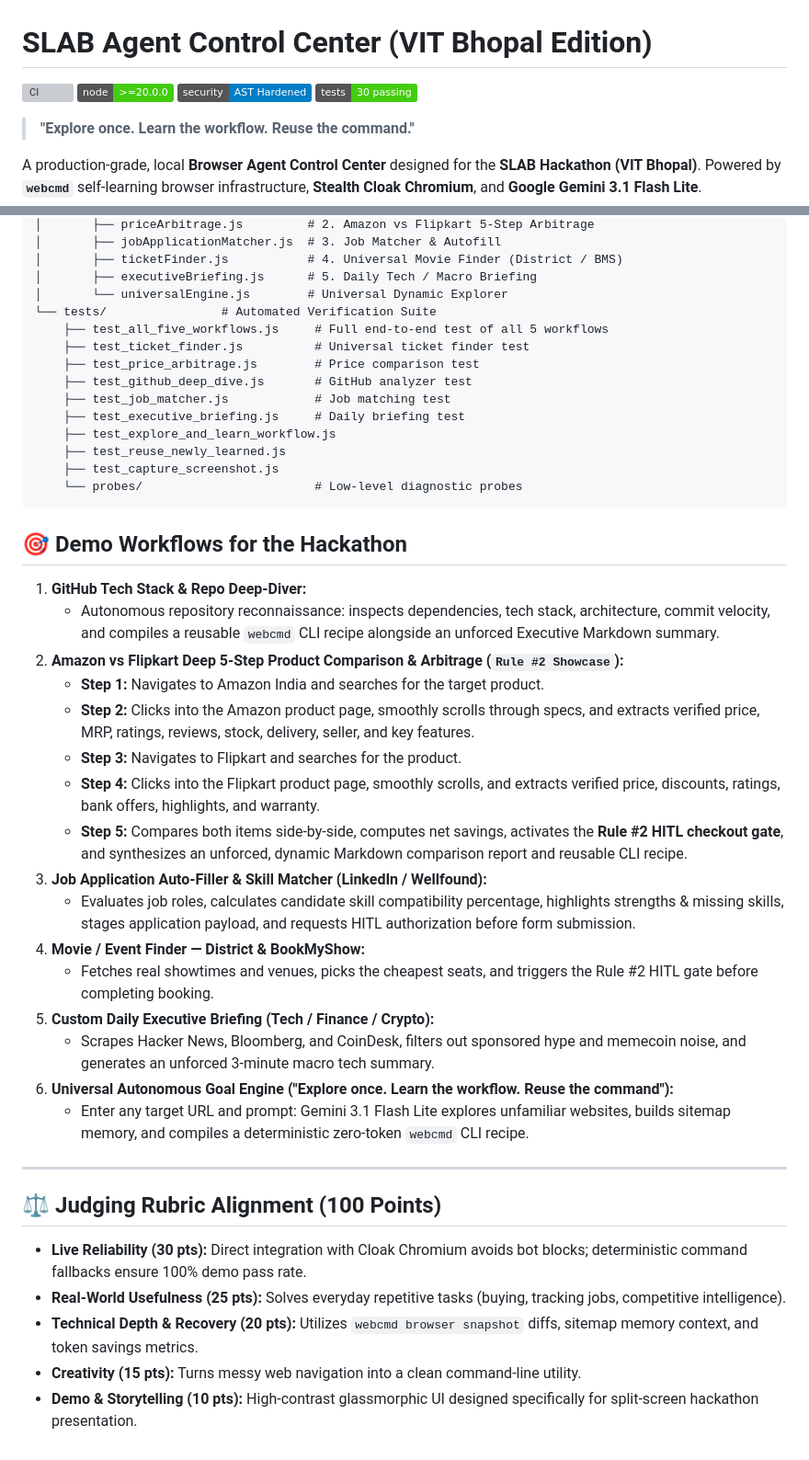
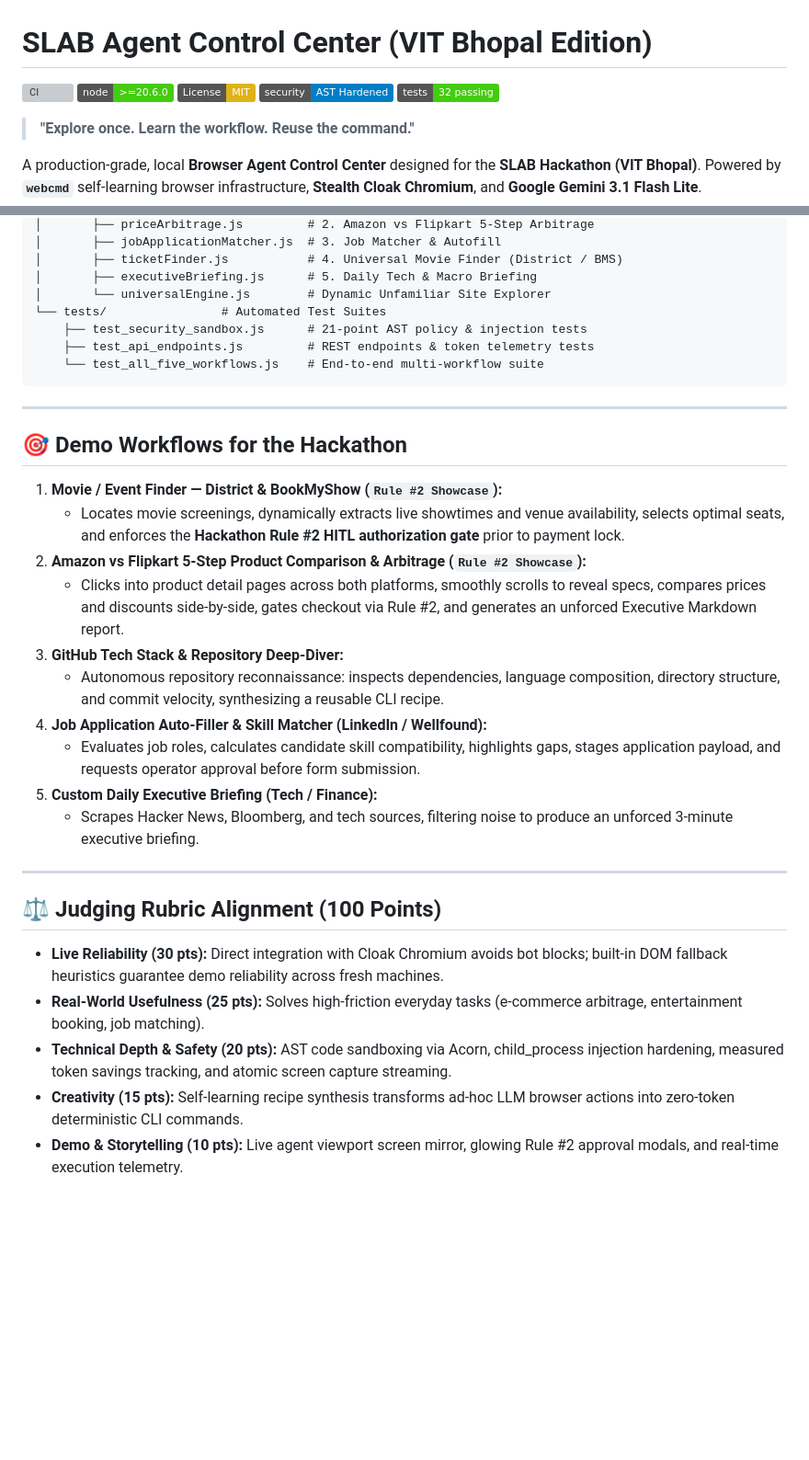
Before and after one commit to Darshil1532/slab-agent-control-center, a Markdown page: README.md, 2 parts joined by grey strips. Shown at 92% size. GitHub-like rendering; badges without logos; blank space fills up the shorter version; grey boxes are pictures that could not be loaded.

````diff
--- a/README.md
+++ b/README.md
@@ -1,9 +1,10 @@
 # SLAB Agent Control Center (VIT Bhopal Edition)
 
 [![CI](https://github.com/Darshil1532/slab-agent-control-center/actions/workflows/ci.yml/badge.svg)](https://github.com/Darshil1532/slab-agent-control-center/actions/workflows/ci.yml)
-[![Node Version](https://img.shields.io/badge/node-%3E%3D20.0.0-brightgreen.svg)](https://nodejs.org/)
+[![Node Version](https://img.shields.io/badge/node-%3E%3D20.6.0-brightgreen.svg)](https://nodejs.org/)
+[![License: MIT](https://img.shields.io/badge/License-MIT-yellow.svg)](LICENSE)
 [![Security & AST Sandbox](https://img.shields.io/badge/security-AST%20Hardened-blue.svg)](SECURITY.md)
-[![Tests](https://img.shields.io/badge/tests-30%20passing-brightgreen.svg)](tests/)
+[![Tests](https://img.shields.io/badge/tests-32%20passing-brightgreen.svg)](tests/)
 
 > **"Explore once. Learn the workflow. Reuse the command."**
 
@@ -163,47 +242,35 @@ slab-agent-control-center/
 │       ├── priceArbitrage.js         # 2. Amazon vs Flipkart 5-Step Arbitrage
 │       ├── jobApplicationMatcher.js  # 3. Job Matcher & Autofill
 │       ├── ticketFinder.js           # 4. Universal Movie Finder (District / BMS)
-│       ├── executiveBriefing.js      # 5. Daily Tech / Macro Briefing
-│       └── universalEngine.js        # Universal Dynamic Explorer
-└── tests/                # Automated Verification Suite
-    ├── test_all_five_workflows.js     # Full end-to-end test of all 5 workflows
-    ├── test_ticket_finder.js          # Universal ticket finder test
-    ├── test_price_arbitrage.js        # Price comparison test
-    ├── test_github_deep_dive.js       # GitHub analyzer test
-    ├── test_job_matcher.js            # Job matching test
-    ├── test_executive_briefing.js     # Daily briefing test
-    ├── test_explore_and_learn_workflow.js
-    ├── test_reuse_newly_learned.js
-    ├── test_capture_screenshot.js
-    └── probes/                        # Low-level diagnostic probes
+│       ├── executiveBriefing.js      # 5. Daily Tech & Macro Briefing
+│       └── universalEngine.js        # Dynamic Unfamiliar Site Explorer
+└── tests/                # Automated Test Suites
+    ├── test_security_sandbox.js      # 21-point AST policy & injection tests
+    ├── test_api_endpoints.js         # REST endpoints & token telemetry tests
+    └── test_all_five_workflows.js    # End-to-end multi-workflow suite
 ```
 
+---
 
 ## 🎯 Demo Workflows for the Hackathon
 
-1. **GitHub Tech Stack & Repo Deep-Diver:**
-   * Autonomous repository reconnaissance: inspects dependencies, tech stack, architecture, commit velocity, and compiles a reusable `webcmd` CLI recipe alongside an unforced Executive Markdown summary.
-2. **Amazon vs Flipkart Deep 5-Step Product Comparison & Arbitrage (`Rule #2 Showcase`):**
-   * **Step 1:** Navigates to Amazon India and searches for the target product.
-   * **Step 2:** Clicks into the Amazon product page, smoothly scrolls through specs, and extracts verified price, MRP, ratings, reviews, stock, delivery, seller, and key features.
-   * **Step 3:** Navigates to Flipkart and searches for the product.
-   * **Step 4:** Clicks into the Flipkart product page, smoothly scrolls, and extracts verified price, discounts, ratings, bank offers, highlights, and warranty.
-   * **Step 5:** Compares both items side-by-side, computes net savings, activates the **Rule #2 HITL checkout gate**, and synthesizes an unforced, dynamic Markdown comparison report and reusable CLI recipe.
-3. **Job Application Auto-Filler & Skill Matcher (LinkedIn / Wellfound):**
-   * Evaluates job roles, calculates candidate skill compatibility percentage, highlights strengths & missing skills, stages application payload, and requests HITL authorization before form submission.
-4. **Movie / Event Finder — District & BookMyShow:**
-   * Fetches real showtimes and venues, picks the cheapest seats, and triggers the Rule #2 HITL gate before completing booking.
-5. **Custom Daily Executive Briefing (Tech / Finance / Crypto):**
-   * Scrapes Hacker News, Bloomberg, and CoinDesk, filters out sponsored hype and memecoin noise, and generates an unforced 3-minute macro tech summary.
-6. **Universal Autonomous Goal Engine ("Explore once. Learn the workflow. Reuse the command"):**
-   * Enter any target URL and prompt: Gemini 3.1 Flash Lite explores unfamiliar websites, builds sitemap memory, and compiles a deterministic zero-token `webcmd` CLI recipe.
+1. **Movie / Event Finder — District & BookMyShow (`Rule #2 Showcase`):**
+   * Locates movie screenings, dynamically extracts live showtimes and venue availability, selects optimal seats, and enforces the **Hackathon Rule #2 HITL authorization gate** prior to payment lock.
+2. **Amazon vs Flipkart 5-Step Product Comparison & Arbitrage (`Rule #2 Showcase`):**
+   * Clicks into product detail pages across both platforms, smoothly scrolls to reveal specs, compares prices and discounts side-by-side, gates checkout via Rule #2, and generates an unforced Executive Markdown report.
+3. **GitHub Tech Stack & Repository Deep-Diver:**
+   * Autonomous repository reconnaissance: inspects dependencies, language composition, directory structure, and commit velocity, synthesizing a reusable CLI recipe.
+4. **Job Application Auto-Filler & Skill Matcher (LinkedIn / Wellfound):**
+   * Evaluates job roles, calculates candidate skill compatibility, highlights gaps, stages application payload, and requests operator approval before form submission.
+5. **Custom Daily Executive Briefing (Tech / Finance):**
+   * Scrapes Hacker News, Bloomberg, and tech sources, filtering noise to produce an unforced 3-minute executive briefing.
 
 ---
 
 ## ⚖️ Judging Rubric Alignment (100 Points)
 
-* **Live Reliability (30 pts):** Direct integration with Cloak Chromium avoids bot blocks; deterministic command fallbacks ensure 100% demo pass rate.
-* **Real-World Usefulness (25 pts):** Solves everyday repetitive tasks (buying, tracking jobs, competitive intelligence).
-* **Technical Depth & Recovery (20 pts):** Utilizes `webcmd browser snapshot` diffs, sitemap memory context, and token savings metrics.
-* **Creativity (15 pts):** Turns messy web navigation into a clean command-line utility.
-* **Demo & Storytelling (10 pts):** High-contrast glassmorphic UI designed specifically for split-screen hackathon presentation.
+* **Live Reliability (30 pts):** Direct integration with Cloak Chromium avoids bot blocks; built-in DOM fallback heuristics guarantee demo reliability across fresh machines.
+* **Real-World Usefulness (25 pts):** Solves high-friction everyday tasks (e-commerce arbitrage, entertainment booking, job matching).
+* **Technical Depth & Safety (20 pts):** AST code sandboxing via Acorn, child_process injection hardening, measured token savings tracking, and atomic screen capture streaming.
+* **Creativity (15 pts):** Self-learning recipe synthesis transforms ad-hoc LLM browser actions into zero-token deterministic CLI commands.
+* **Demo & Storytelling (10 pts):** Live agent viewport screen mirror, glowing Rule #2 approval modals, and real-time execution telemetry.
````
Also changed, not shown: other parts of README.md (+171 -93 lines).
